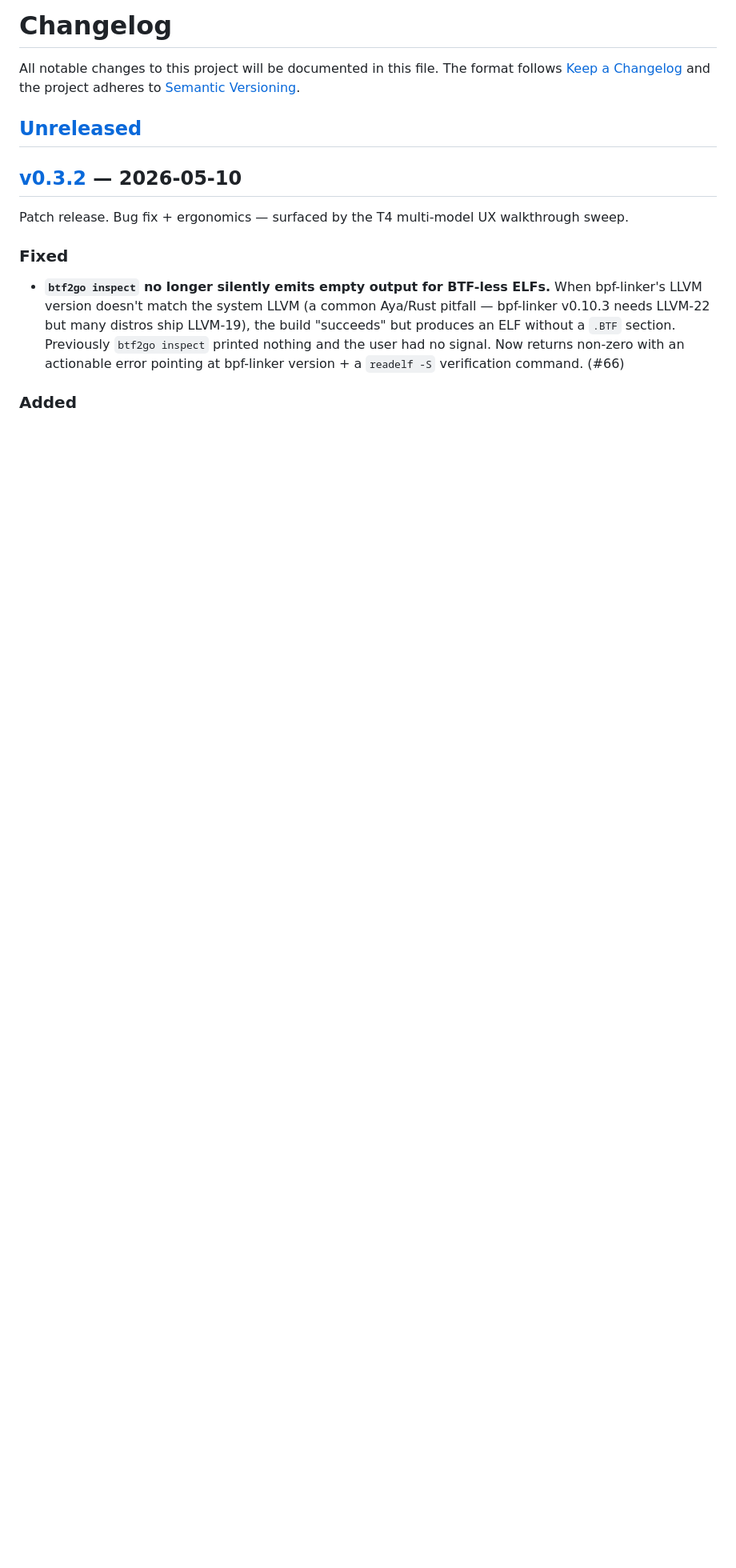
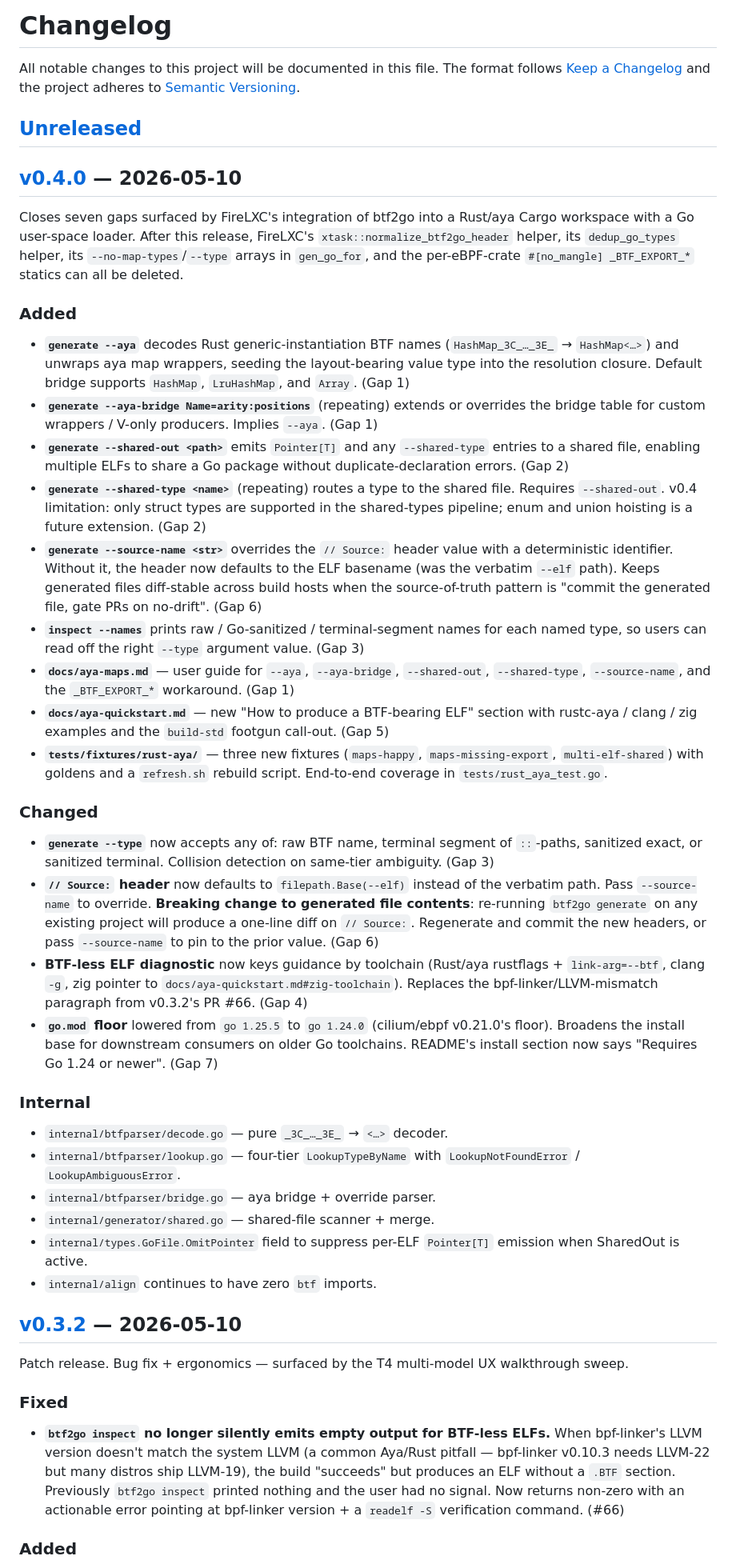
Before and after one commit to danigoland/btf2go, a Markdown page: CHANGELOG.md, the part around one of its changes. Shown at 80% size. Drawn GitHub-style; blank space fills up the shorter version.

Commit message:
docs(changelog): v0.4.0 entry for FireLXC aya gaps
Seven gaps from btf2go-gaps.md + btf2go-gaps-2026-05-11.md closed
in one release:
  Gap 1 — --aya HashMap<K,V> value-type unwrapping
  Gap 2 — --shared-out / --shared-type multi-ELF dedup
  Gap 3 — --type fallback chain + inspect --names
  Gap 4 — BTF-less ELF diagnostic wording alignment
  Gap 5 — docs/aya-quickstart.md BTF-bearing-ELF section
  Gap 6 — // Source: header defaults to basename + --source-name flag
  Gap 7 — go.mod floor lowered to 1.24

Co-Authored-By: Claude Opus 4.7 (1M context) <noreply@anthropic.com>

```diff
--- a/CHANGELOG.md
+++ b/CHANGELOG.md
@@ -3,6 +3,82 @@
 All notable changes to this project will be documented in this file. The format follows [Keep a Changelog](https://keepachangelog.com/en/1.1.0/) and the project adheres to [Semantic Versioning](https://semver.org/spec/v2.0.0.html).
 
 ## [Unreleased]
+
+## [v0.4.0] — 2026-05-10
+
+Closes seven gaps surfaced by FireLXC's integration of btf2go into a
+Rust/aya Cargo workspace with a Go user-space loader. After this
+release, FireLXC's `xtask::normalize_btf2go_header` helper, its
+`dedup_go_types` helper, its `--no-map-types`/`--type` arrays in
+`gen_go_for`, and the per-eBPF-crate `#[no_mangle] _BTF_EXPORT_*`
+statics can all be deleted.
+
+### Added
+
+- **`generate --aya`** decodes Rust generic-instantiation BTF names
+  (`HashMap_3C_…_3E_` → `HashMap<…>`) and unwraps aya map wrappers,
+  seeding the layout-bearing value type into the resolution closure.
+  Default bridge supports `HashMap`, `LruHashMap`, and `Array`. (Gap 1)
+- **`generate --aya-bridge Name=arity:positions`** (repeating) extends
+  or overrides the bridge table for custom wrappers / V-only producers.
+  Implies `--aya`. (Gap 1)
+- **`generate --shared-out <path>`** emits `Pointer[T]` and any
+  `--shared-type` entries to a shared file, enabling multiple ELFs to
+  share a Go package without duplicate-declaration errors. (Gap 2)
+- **`generate --shared-type <name>`** (repeating) routes a type to the
+  shared file. Requires `--shared-out`. v0.4 limitation: only struct
+  types are supported in the shared-types pipeline; enum and union
+  hoisting is a future extension. (Gap 2)
+- **`generate --source-name <str>`** overrides the `// Source:` header
+  value with a deterministic identifier. Without it, the header now
+  defaults to the ELF basename (was the verbatim `--elf` path). Keeps
+  generated files diff-stable across build hosts when the
+  source-of-truth pattern is "commit the generated file, gate PRs on
+  no-drift". (Gap 6)
+- **`inspect --names`** prints raw / Go-sanitized / terminal-segment
+  names for each named type, so users can read off the right
+  `--type` argument value. (Gap 3)
+- **`docs/aya-maps.md`** — user guide for `--aya`, `--aya-bridge`,
+  `--shared-out`, `--shared-type`, `--source-name`, and the
+  `_BTF_EXPORT_*` workaround. (Gap 1)
+- **`docs/aya-quickstart.md`** — new "How to produce a BTF-bearing ELF"
+  section with rustc-aya / clang / zig examples and the `build-std`
+  footgun call-out. (Gap 5)
+- **`tests/fixtures/rust-aya/`** — three new fixtures (`maps-happy`,
+  `maps-missing-export`, `multi-elf-shared`) with goldens and a
+  `refresh.sh` rebuild script. End-to-end coverage in
+  `tests/rust_aya_test.go`.
+
+### Changed
+
+- **`generate --type`** now accepts any of: raw BTF name, terminal
+  segment of `::`-paths, sanitized exact, or sanitized terminal.
+  Collision detection on same-tier ambiguity. (Gap 3)
+- **`// Source:` header** now defaults to `filepath.Base(--elf)` instead
+  of the verbatim path. Pass `--source-name` to override. **Breaking
+  change to generated file contents**: re-running `btf2go generate` on
+  any existing project will produce a one-line diff on `// Source:`.
+  Regenerate and commit the new headers, or pass `--source-name` to
+  pin to the prior value. (Gap 6)
+- **BTF-less ELF diagnostic** now keys guidance by toolchain (Rust/aya
+  rustflags + `link-arg=--btf`, clang `-g`, zig pointer to
+  `docs/aya-quickstart.md#zig-toolchain`). Replaces the
+  bpf-linker/LLVM-mismatch paragraph from v0.3.2's PR #66. (Gap 4)
+- **`go.mod` floor** lowered from `go 1.25.5` to `go 1.24.0`
+  (cilium/ebpf v0.21.0's floor). Broadens the install base for
+  downstream consumers on older Go toolchains. README's install section
+  now says "Requires Go 1.24 or newer". (Gap 7)
+
+### Internal
+
+- `internal/btfparser/decode.go` — pure `_3C_…_3E_` → `<…>` decoder.
+- `internal/btfparser/lookup.go` — four-tier `LookupTypeByName` with
+  `LookupNotFoundError` / `LookupAmbiguousError`.
+- `internal/btfparser/bridge.go` — aya bridge + override parser.
+- `internal/generator/shared.go` — shared-file scanner + merge.
+- `internal/types.GoFile.OmitPointer` field to suppress per-ELF
+  `Pointer[T]` emission when SharedOut is active.
+- `internal/align` continues to have zero `btf` imports.
 
 ## [v0.3.2] — 2026-05-10
 
```
Also changed, not shown: other parts of CHANGELOG.md (+2 -1 lines).
